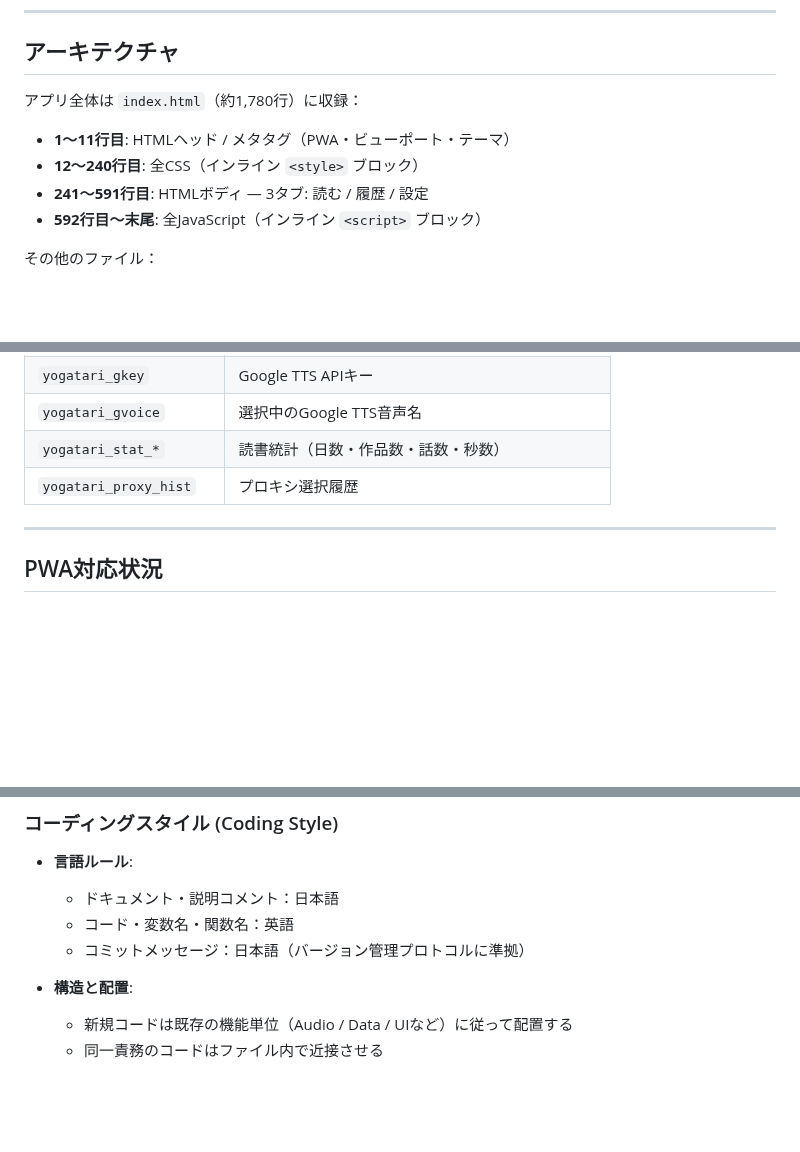
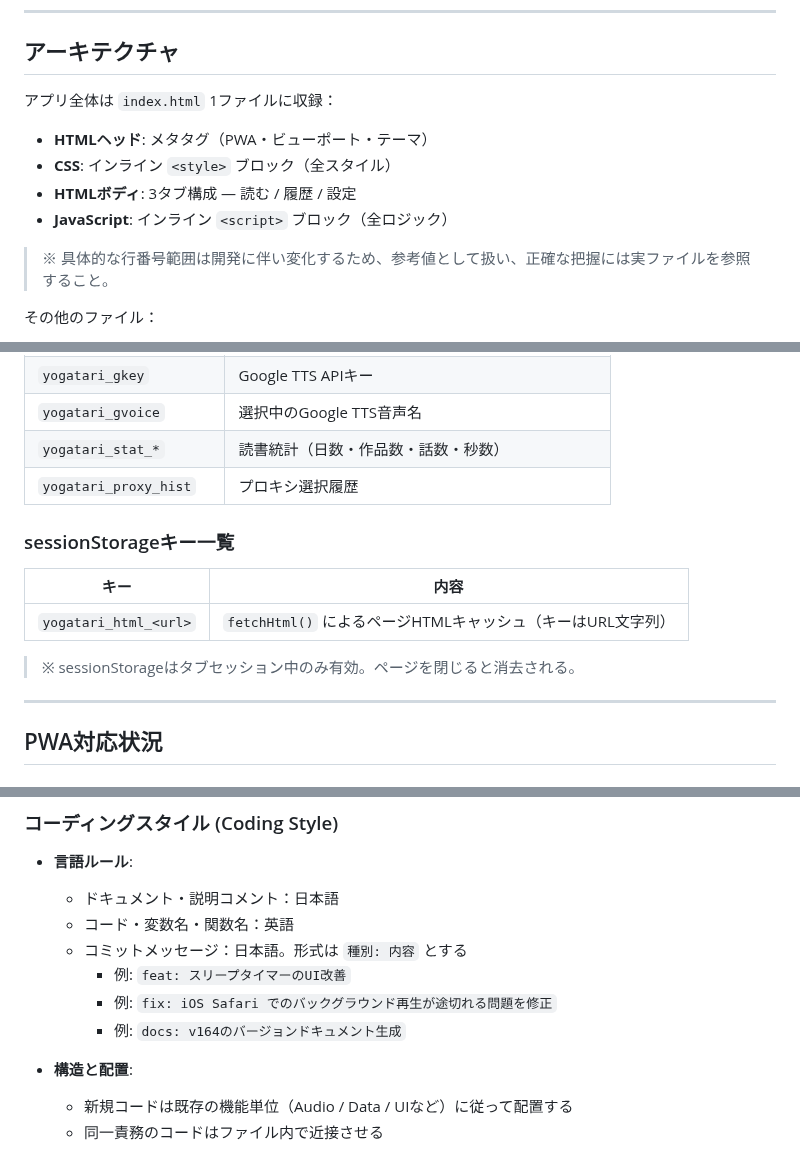
Before and after one commit to burneycherry/yogatari, a Markdown page: CLAUDE.md, 3 parts joined by grey strips. Drawn GitHub-style; blank space fills up the shorter version.

```diff
--- a/CLAUDE.md
+++ b/CLAUDE.md
@@ -31,12 +33,14 @@
 
 ## アーキテクチャ
 
-アプリ全体は `index.html`（約1,780行）に収録：
+アプリ全体は `index.html` 1ファイルに収録：
 
-- **1〜11行目**: HTMLヘッド / メタタグ（PWA・ビューポート・テーマ）
-- **12〜240行目**: 全CSS（インライン `<style>` ブロック）
-- **241〜591行目**: HTMLボディ — 3タブ: 読む / 履歴 / 設定
-- **592行目〜末尾**: 全JavaScript（インライン `<script>` ブロック）
+- **HTMLヘッド**: メタタグ（PWA・ビューポート・テーマ）
+- **CSS**: インライン `<style>` ブロック（全スタイル）
+- **HTMLボディ**: 3タブ構成 — 読む / 履歴 / 設定
+- **JavaScript**: インライン `<script>` ブロック（全ロジック）
+
+> ※ 具体的な行番号範囲は開発に伴い変化するため、参考値として扱い、正確な把握には実ファイルを参照すること。
 
 その他のファイル：
 - `manifest.json` — PWAマニフェスト
@@ -94,6 +100,14 @@
 | `yogatari_gvoice` | 選択中のGoogle TTS音声名 |
 | `yogatari_stat_*` | 読書統計（日数・作品数・話数・秒数） |
 | `yogatari_proxy_hist` | プロキシ選択履歴 |
+
+### sessionStorageキー一覧
+
+| キー | 内容 |
+|------|------|
+| `yogatari_html_<url>` | `fetchHtml()` によるページHTMLキャッシュ（キーはURL文字列） |
+
+> ※ sessionStorageはタブセッション中のみ有効。ページを閉じると消去される。
 
 ---
 
@@ -175,7 +190,10 @@
 - **言語ルール**:
   - ドキュメント・説明コメント：日本語
   - コード・変数名・関数名：英語
-  - コミットメッセージ：日本語（バージョン管理プロトコルに準拠）
+  - コミットメッセージ：日本語。形式は `種別: 内容` とする
+    - 例: `feat: スリープタイマーのUI改善`
+    - 例: `fix: iOS Safari でのバックグラウンド再生が途切れる問題を修正`
+    - 例: `docs: v164のバージョンドキュメント生成`
 
 - **構造と配置**:
   - 新規コードは既存の機能単位（Audio / Data / UIなど）に従って配置する
```
Also changed, not shown: other parts of CLAUDE.md (+11 -4 lines).
